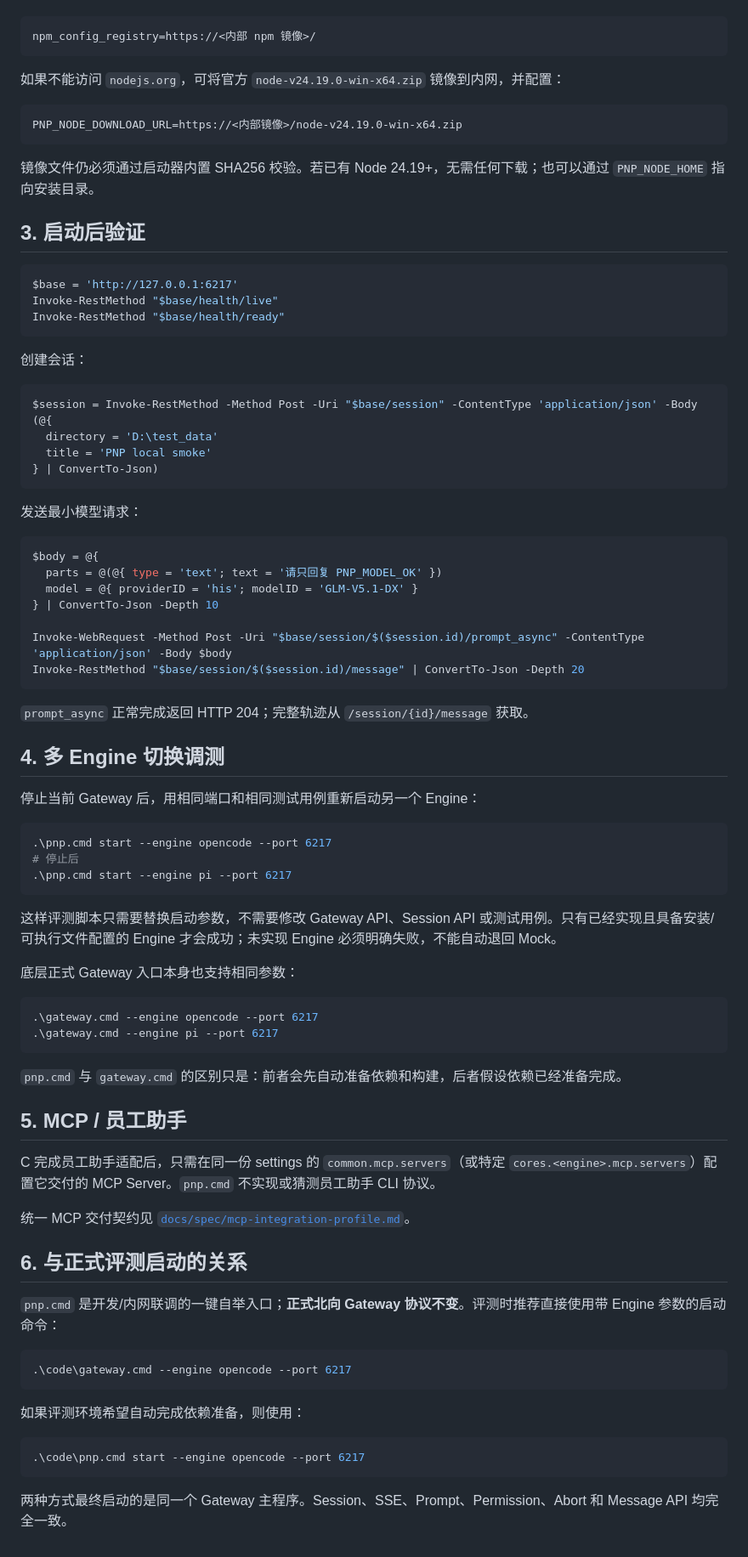
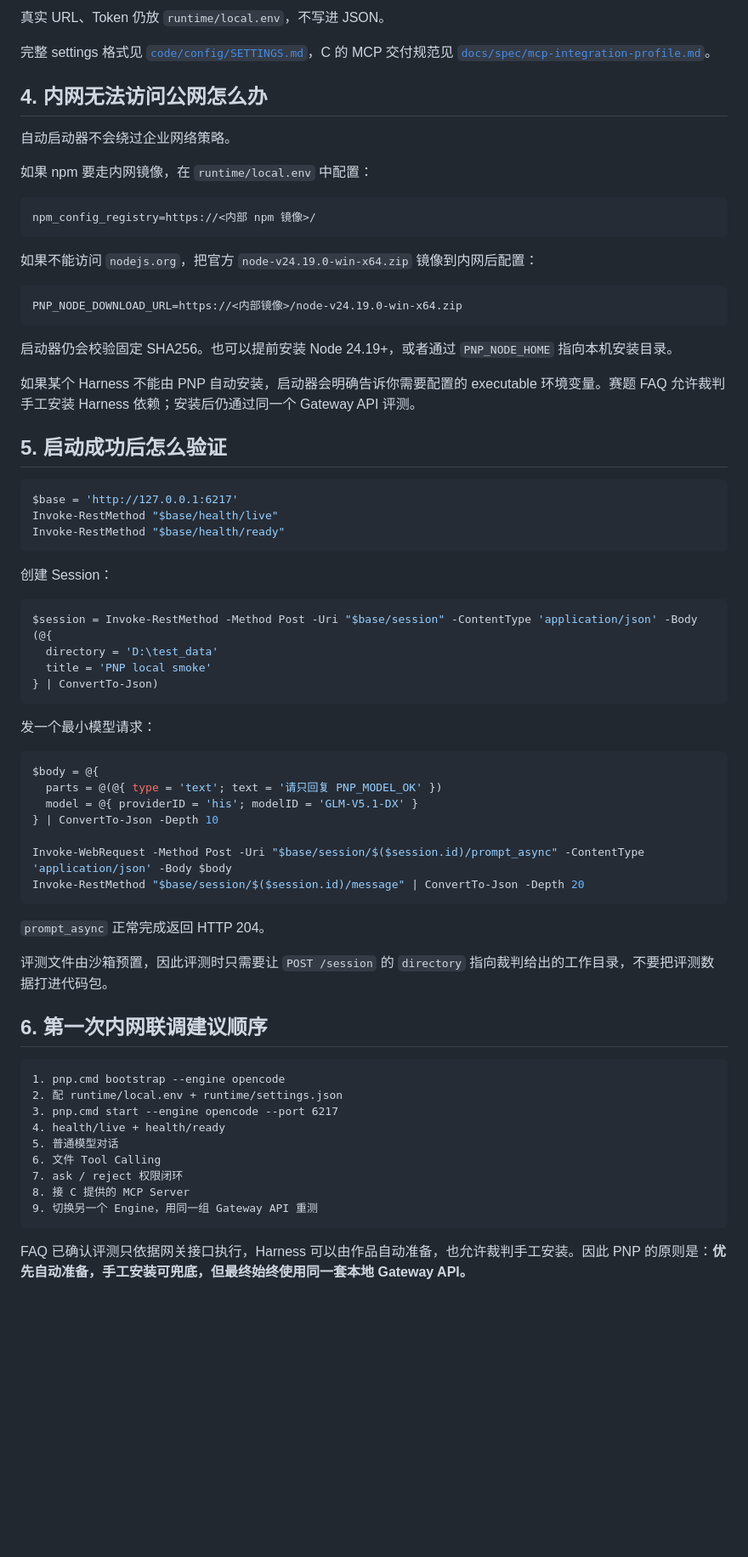
Before and after one commit to nhx0608/PNP, a Markdown page: engineering/QUICKSTART.md, the part around one of its changes. Shown at 85% size. Rendered like a GitHub page; blank space fills up the shorter version.

````diff
--- a/engineering/QUICKSTART.md
+++ b/engineering/QUICKSTART.md
@@ -69,17 +272,28 @@ PNP_HIS_AUTHORIZATION=Bearer <API-KEY>
+真实 URL、Token 仍放 `runtime/local.env`，不写进 JSON。
+
+完整 settings 格式见 [`code/config/SETTINGS.md`](code/config/SETTINGS.md)，C 的 MCP 交付规范见 [`docs/spec/mcp-integration-profile.md`](docs/spec/mcp-integration-profile.md)。
+
+## 4. 内网无法访问公网怎么办
+
+自动启动器不会绕过企业网络策略。
+
+如果 npm 要走内网镜像，在 `runtime/local.env` 中配置：
 
 ```text
 npm_config_registry=https://<内部 npm 镜像>/
 ```
 
-如果不能访问 `nodejs.org`，可将官方 `node-v24.19.0-win-x64.zip` 镜像到内网，并配置：
+如果不能访问 `nodejs.org`，把官方 `node-v24.19.0-win-x64.zip` 镜像到内网后配置：
 
 ```text
 PNP_NODE_DOWNLOAD_URL=https://<内部镜像>/node-v24.19.0-win-x64.zip
 ```
 
-镜像文件仍必须通过启动器内置 SHA256 校验。若已有 Node 24.19+，无需任何下载；也可以通过 `PNP_NODE_HOME` 指向安装目录。
+启动器仍会校验固定 SHA256。也可以提前安装 Node 24.19+，或者通过 `PNP_NODE_HOME` 指向本机安装目录。
 
-## 3. 启动后验证
+如果某个 Harness 不能由 PNP 自动安装，启动器会明确告诉你需要配置的 executable 环境变量。赛题 FAQ 允许裁判手工安装 Harness 依赖；安装后仍通过同一个 Gateway API 评测。
+
+## 5. 启动成功后怎么验证
 
 ```powershell
 $base = 'http://127.0.0.1:6217'
@@ -87,7 +301,7 @@ Invoke-RestMethod "$base/health/live"
 Invoke-RestMethod "$base/health/ready"
 ```
 
-创建会话：
+创建 Session：
 
 ```powershell
 $session = Invoke-RestMethod -Method Post -Uri "$base/session" -ContentType 'application/json' -Body (@{
@@ -96,7 +310,7 @@ $session = Invoke-RestMethod -Method Post -Uri "$base/session" -ContentType 'app
 } | ConvertTo-Json)
 ```
 
-发送最小模型请求：
+发一个最小模型请求：
 
 ```powershell
 $body = @{
@@ -108,47 +322,22 @@ Invoke-WebRequest -Method Post -Uri "$base/session/$($session.id)/prompt_async"
 Invoke-RestMethod "$base/session/$($session.id)/message" | ConvertTo-Json -Depth 20
 ```
 
-`prompt_async` 正常完成返回 HTTP 204；完整轨迹从 `/session/{id}/message` 获取。
+`prompt_async` 正常完成返回 HTTP 204。
 
-## 4. 多 Engine 切换调测
+评测文件由沙箱预置，因此评测时只需要让 `POST /session` 的 `directory` 指向裁判给出的工作目录，不要把评测数据打进代码包。
 
-停止当前 Gateway 后，用相同端口和相同测试用例重新启动另一个 Engine：
+## 6. 第一次内网联调建议顺序
 
-```powershell
-.\pnp.cmd start --engine opencode --port 6217
-# 停止后
-.\pnp.cmd start --engine pi --port 6217
+```text
+1. pnp.cmd bootstrap --engine opencode
+2. 配 runtime/local.env + runtime/settings.json
+3. pnp.cmd start --engine opencode --port 6217
+4. health/live + health/ready
+5. 普通模型对话
+6. 文件 Tool Calling
+7. ask / reject 权限闭环
+8. 接 C 提供的 MCP Server
+9. 切换另一个 Engine，用同一组 Gateway API 重测
 ```
 
-这样评测脚本只需要替换启动参数，不需要修改 Gateway API、Session API 或测试用例。只有已经实现且具备安装/可执行文件配置的 Engine 才会成功；未实现 Engine 必须明确失败，不能自动退回 Mock。
-
-底层正式 Gateway 入口本身也支持相同参数：
-
-```powershell
-.\gateway.cmd --engine opencode --port 6217
-.\gateway.cmd --engine pi --port 6217
-```
-
-`pnp.cmd` 与 `gateway.cmd` 的区别只是：前者会先自动准备依赖和构建，后者假设依赖已经准备完成。
-
-## 5. MCP / 员工助手
-
-C 完成员工助手适配后，只需在同一份 settings 的 `common.mcp.servers`（或特定 `cores.<engine>.mcp.servers`）配置它交付的 MCP Server。`pnp.cmd` 不实现或猜测员工助手 CLI 协议。
-
-统一 MCP 交付契约见 [`docs/spec/mcp-integration-profile.md`](docs/spec/mcp-integration-profile.md)。
-
-## 6. 与正式评测启动的关系
-
-`pnp.cmd` 是开发/内网联调的一键自举入口；**正式北向 Gateway 协议不变**。评测时推荐直接使用带 Engine 参数的启动命令：
-
-```powershell
-.\code\gateway.cmd --engine opencode --port 6217
-```
-
-如果评测环境希望自动完成依赖准备，则使用：
-
-```powershell
-.\code\pnp.cmd start --engine opencode --port 6217
-```
-
-两种方式最终启动的是同一个 Gateway 主程序。Session、SSE、Prompt、Permission、Abort 和 Message API 均完全一致。
+FAQ 已确认评测只依据网关接口执行，Harness 可以由作品自动准备，也允许裁判手工安装。因此 PNP 的原则是：**优先自动准备，手工安装可兜底，但最终始终使用同一套本地 Gateway API。**
````
Also changed, not shown: other parts of engineering/QUICKSTART.md (+229 -26 lines).
